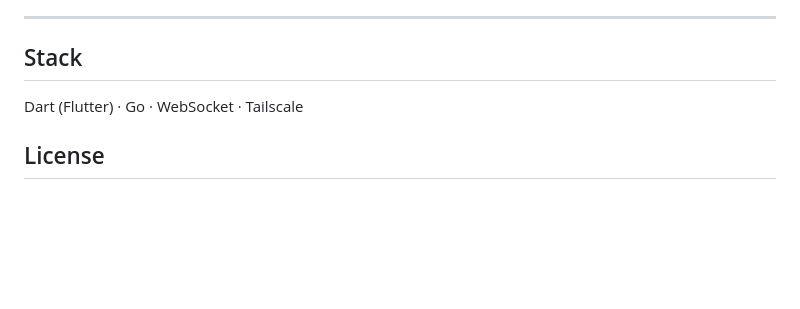
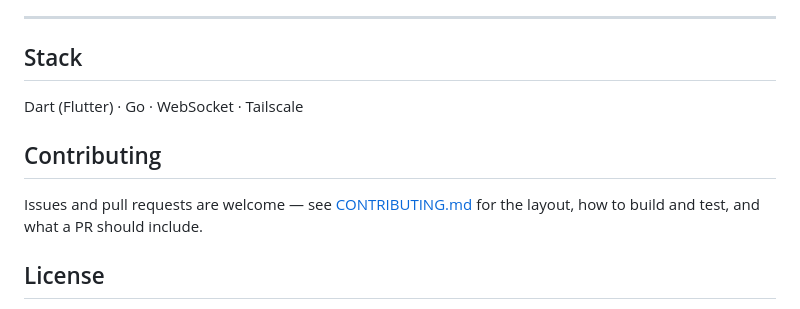
Before and after one commit to c-airr/beacle, a Markdown page: README.md, the part around the change. GitHub-like rendering; blank space fills up the shorter version.

Commit message:
Add CONTRIBUTING.md and link it from the README
Co-Authored-By: Claude Sonnet 5.5 <noreply@anthropic.com>
Claude-Session: https://claude.ai/code/session_01SKu7SKC2mtVZ4uEZ3y9Ybb

```diff
--- a/README.md
+++ b/README.md
@@ -239,6 +239,10 @@ Do **not** upload app or agent binaries by hand. The workflow builds them on `wi
 
 Dart (Flutter) · Go · WebSocket · Tailscale
 
+## Contributing
+
+Issues and pull requests are welcome — see [CONTRIBUTING.md](CONTRIBUTING.md) for the layout, how to build and test, and what a PR should include.
+
 ## License
 
 Beacle 2.0 and later is licensed under the
```
Also changed, not shown: CONTRIBUTING.md (added, +53 -0 lines).
